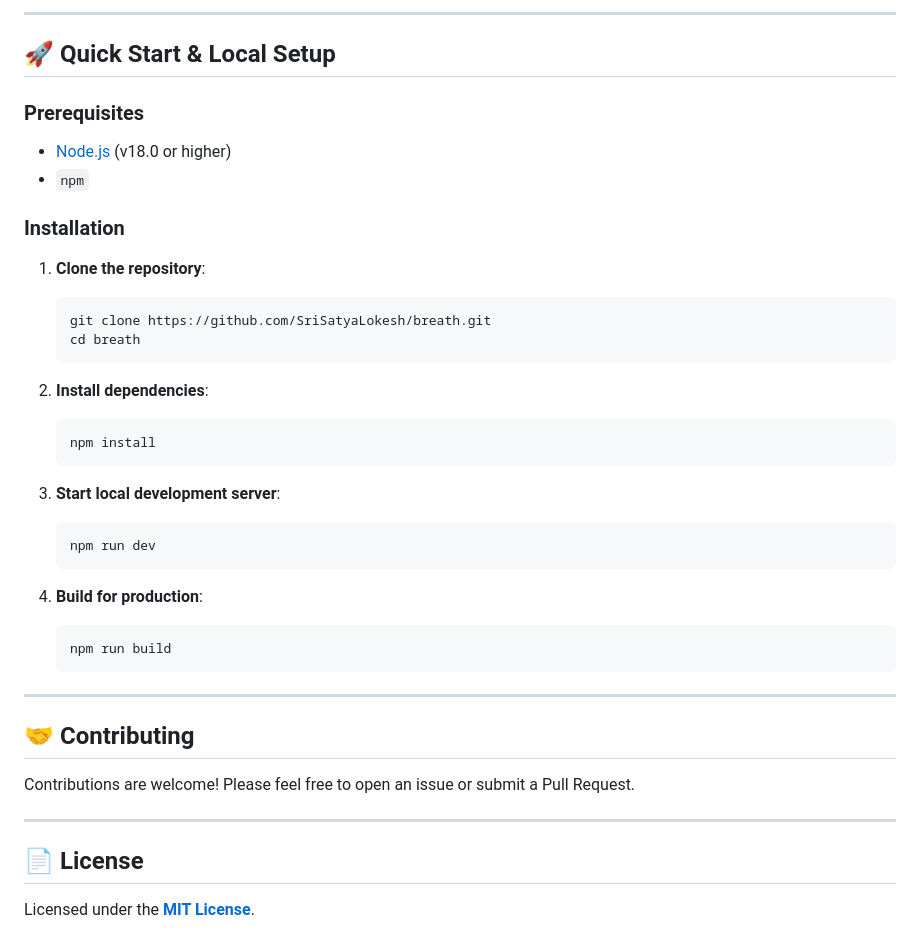
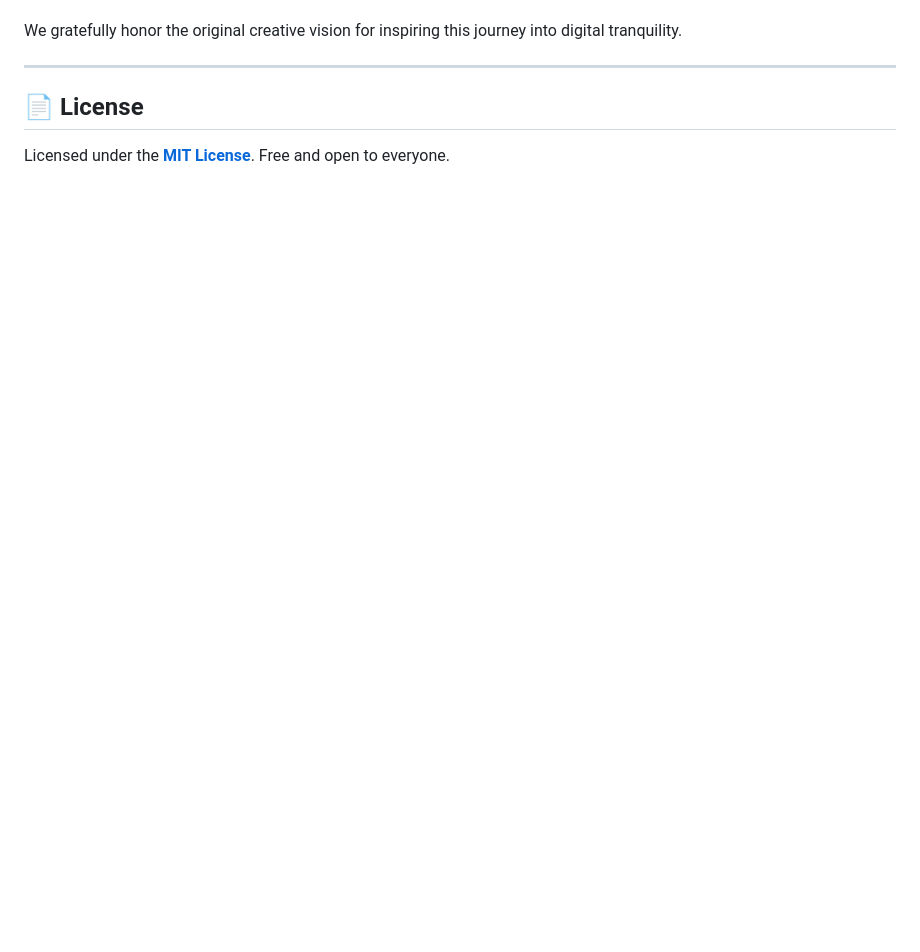
Before and after one commit to SriSatyaLokesh/breath, a Markdown page: README.md, the part around one of its changes. GitHub-like rendering; blank space fills up the shorter version.

````diff
--- a/README.md
+++ b/README.md
@@ -87,42 +95,7 @@ Custom visual atmosphere, color palettes, and soundscapes for every mood:
----
-
-## 🚀 Quick Start & Local Setup
-
-### Prerequisites
-- [Node.js](https://nodejs.org/) (v18.0 or higher)
-- `npm`
-
-### Installation
-
-1. **Clone the repository**:
-   ```bash
-   git clone https://github.com/SriSatyaLokesh/breath.git
-   cd breath
-   ```
-
-2. **Install dependencies**:
-   ```bash
-   npm install
-   ```
-
-3. **Start local development server**:
-   ```bash
-   npm run dev
-   ```
-
-4. **Build for production**:
-   ```bash
-   npm run build
-   ```
-
----
-
-## 🤝 Contributing
-
-Contributions are welcome! Please feel free to open an issue or submit a Pull Request.
+We gratefully honor the original creative vision for inspiring this journey into digital tranquility.
 
 ---
 
 ## 📄 License
 
-Licensed under the **[MIT License](LICENSE)**.
+Licensed under the **[MIT License](LICENSE)**. Free and open to everyone.
````
Also changed, not shown: other parts of README.md (+82 -74 lines).
